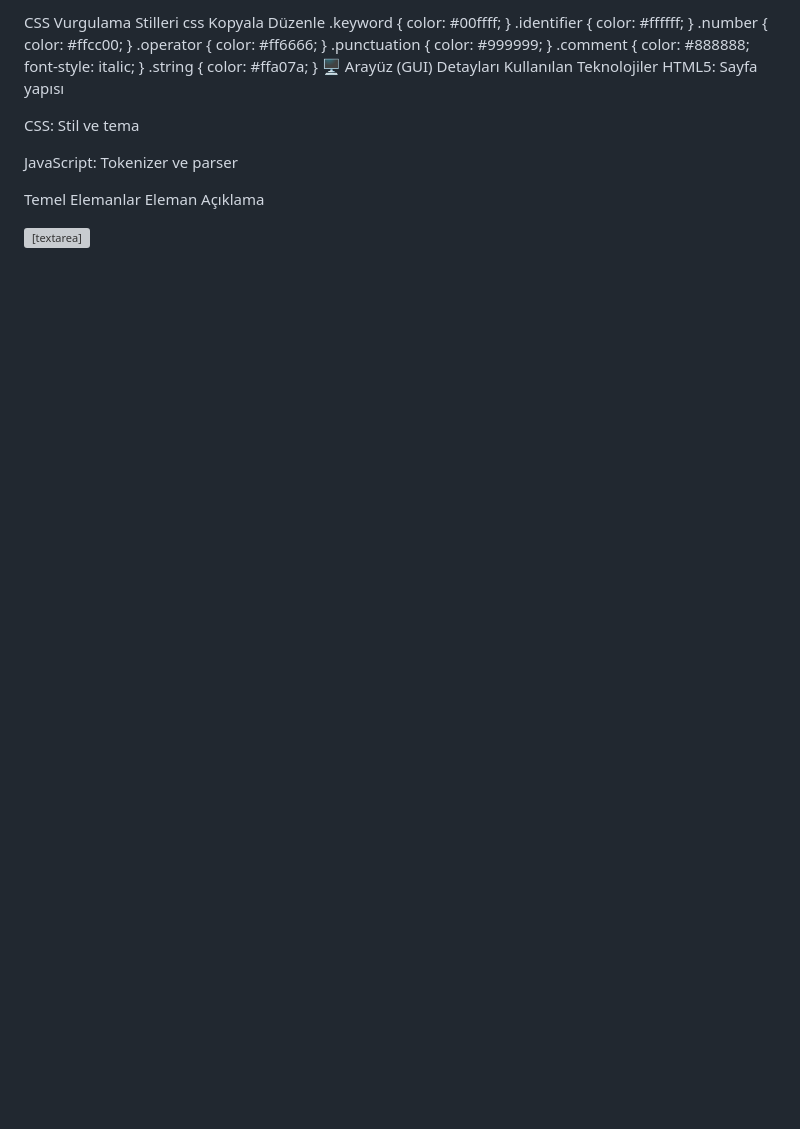
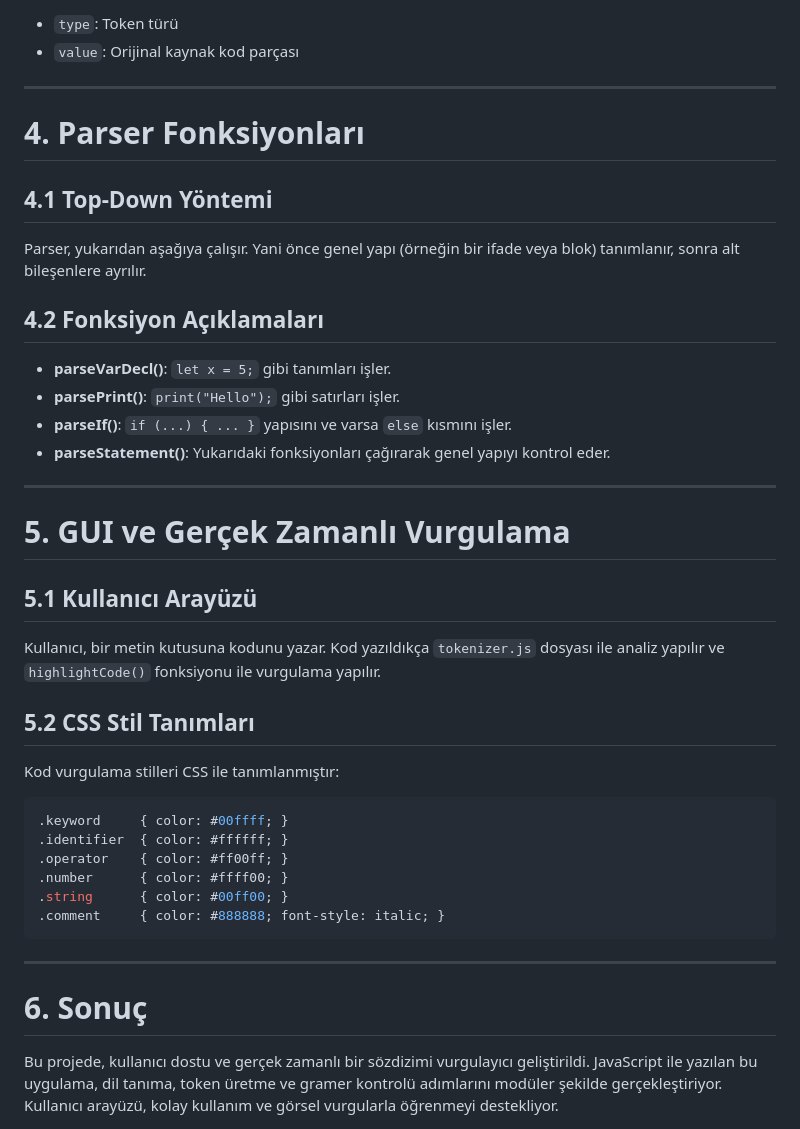
Before and after one commit to RabiaCelep/Syntax_Highlighter, a Markdown page: Proje_Dokumantasyonu.md, the part around one of its changes. Rendered like a GitHub page; blank space fills up the shorter version; grey boxes are pictures that could not be loaded.

````diff
--- a/Proje_Dokumantasyonu.md
+++ b/Proje_Dokumantasyonu.md
@@ -77,47 +64,45 @@ Aynı anda parse() fonksiyonu ile sözdizim hataları kontrol edilir.
 
-CSS Vurgulama Stilleri
-css
-Kopyala
-Düzenle
+* `type`: Token türü
+* `value`: Orijinal kaynak kod parçası
+
+---
+
+# 4. Parser Fonksiyonları
+
+## 4.1 Top-Down Yöntemi
+
+Parser, yukarıdan aşağıya çalışır. Yani önce genel yapı (örneğin bir ifade veya blok) tanımlanır, sonra alt bileşenlere ayrılır.
+
+## 4.2 Fonksiyon Açıklamaları
+
+* **parseVarDecl()**: `let x = 5;` gibi tanımları işler.
+* **parsePrint()**: `print("Hello");` gibi satırları işler.
+* **parseIf()**: `if (...) { ... }` yapısını ve varsa `else` kısmını işler.
+* **parseStatement()**: Yukarıdaki fonksiyonları çağırarak genel yapıyı kontrol eder.
+
+---
+
+# 5. GUI ve Gerçek Zamanlı Vurgulama
+
+## 5.1 Kullanıcı Arayüzü
+
+Kullanıcı, bir metin kutusuna kodunu yazar. Kod yazıldıkça `tokenizer.js` dosyası ile analiz yapılır ve `highlightCode()` fonksiyonu ile vurgulama yapılır.
+
+## 5.2 CSS Stil Tanımları
+
+Kod vurgulama stilleri CSS ile tanımlanmıştır:
+
+```css
 .keyword     { color: #00ffff; }
 .identifier  { color: #ffffff; }
-.number      { color: #ffcc00; }
-.operator    { color: #ff6666; }
-.punctuation { color: #999999; }
+.operator    { color: #ff00ff; }
+.number      { color: #ffff00; }
+.string      { color: #00ff00; }
 .comment     { color: #888888; font-style: italic; }
-.string      { color: #ffa07a; }
-🖥️ Arayüz (GUI) Detayları
-Kullanılan Teknolojiler
-HTML5: Sayfa yapısı
+```
 
-CSS: Stil ve tema
+---
 
-JavaScript: Tokenizer ve parser
+# 6. Sonuç
 
-Temel Elemanlar
-Eleman	Açıklama
-<textarea>	Kod yazılan alan
-<pre id="highlightedCode">	Renklendirilmiş çıktının gösterildiği alan
-<script> etiketleri	Tokenizer ve parser JS dosyaları dahil edilmiştir.
-
-Stil (CSS)
-css
-Kopyala
-Düzenle
-body {
-  font-family: monospace;
-  background: #222;
-  color: white;
-}
-textarea {
-  background: #333;
-  color: white;
-  border: none;
-}
-pre {
-  background: #111;
-  border-radius: 5px;
-  padding: 10px;
-}
-✅ Sonuç
-Bu proje, kullanıcıya yazdığı kodun anında analizini ve görsel olarak vurgulanmasını sağlayan bir sistem sunar. Hem eğitim amaçlı hem de geliştiriciler için faydalı bir araç olarak tasarlanmıştır. Her kod değişikliğinde hem sözcüksel analiz hem de sözdizim kontrolü yapılır ve kullanıcıya hatalar anında gösterilir.
+Bu projede, kullanıcı dostu ve gerçek zamanlı bir sözdizimi vurgulayıcı geliştirildi. JavaScript ile yazılan bu uygulama, dil tanıma, token üretme ve gramer kontrolü adımlarını modüler şekilde gerçekleştiriyor. Kullanıcı arayüzü, kolay kullanım ve görsel vurgularla öğrenmeyi destekliyor.
````
Also changed, not shown: other parts of Proje_Dokumantasyonu.md (+44 -57 lines).
